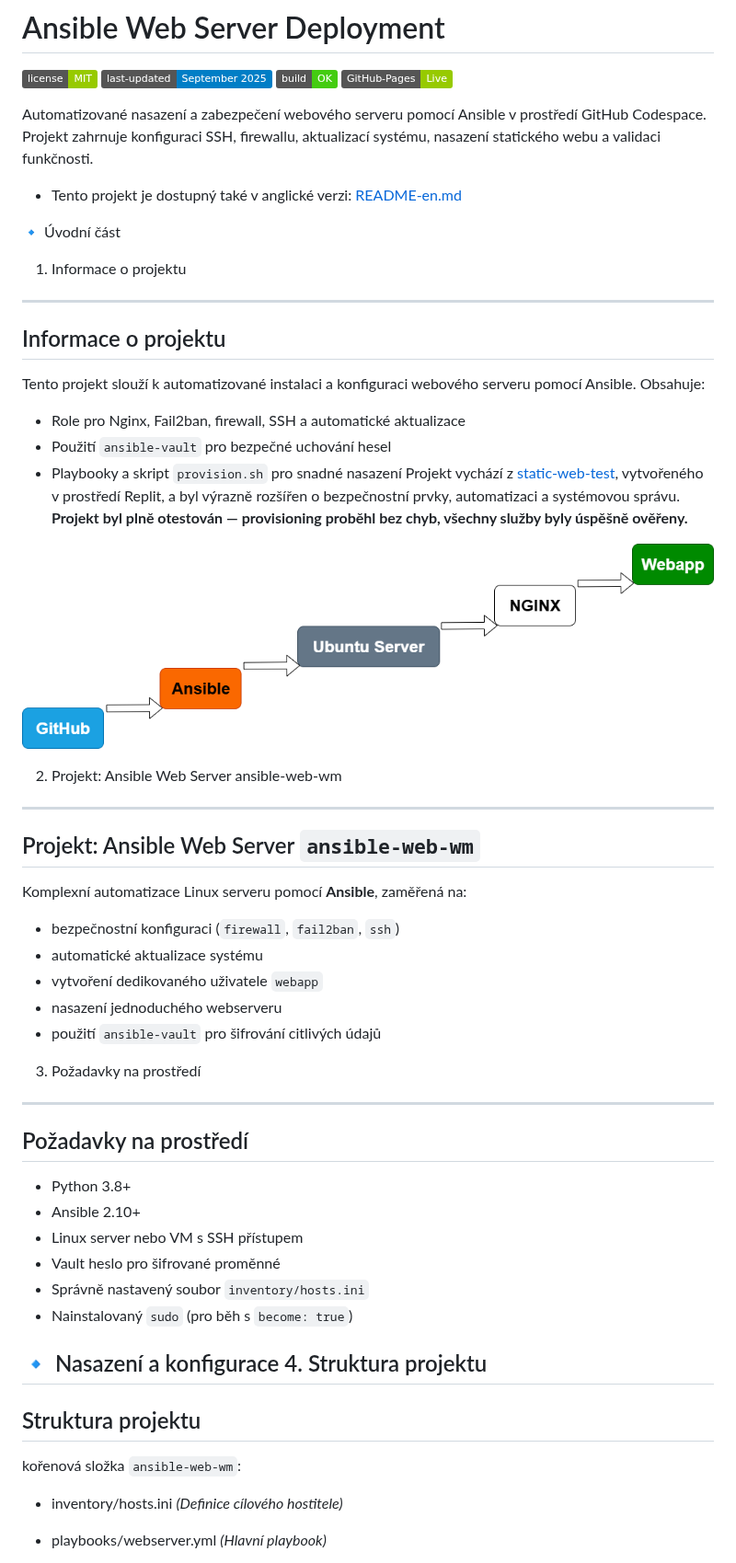
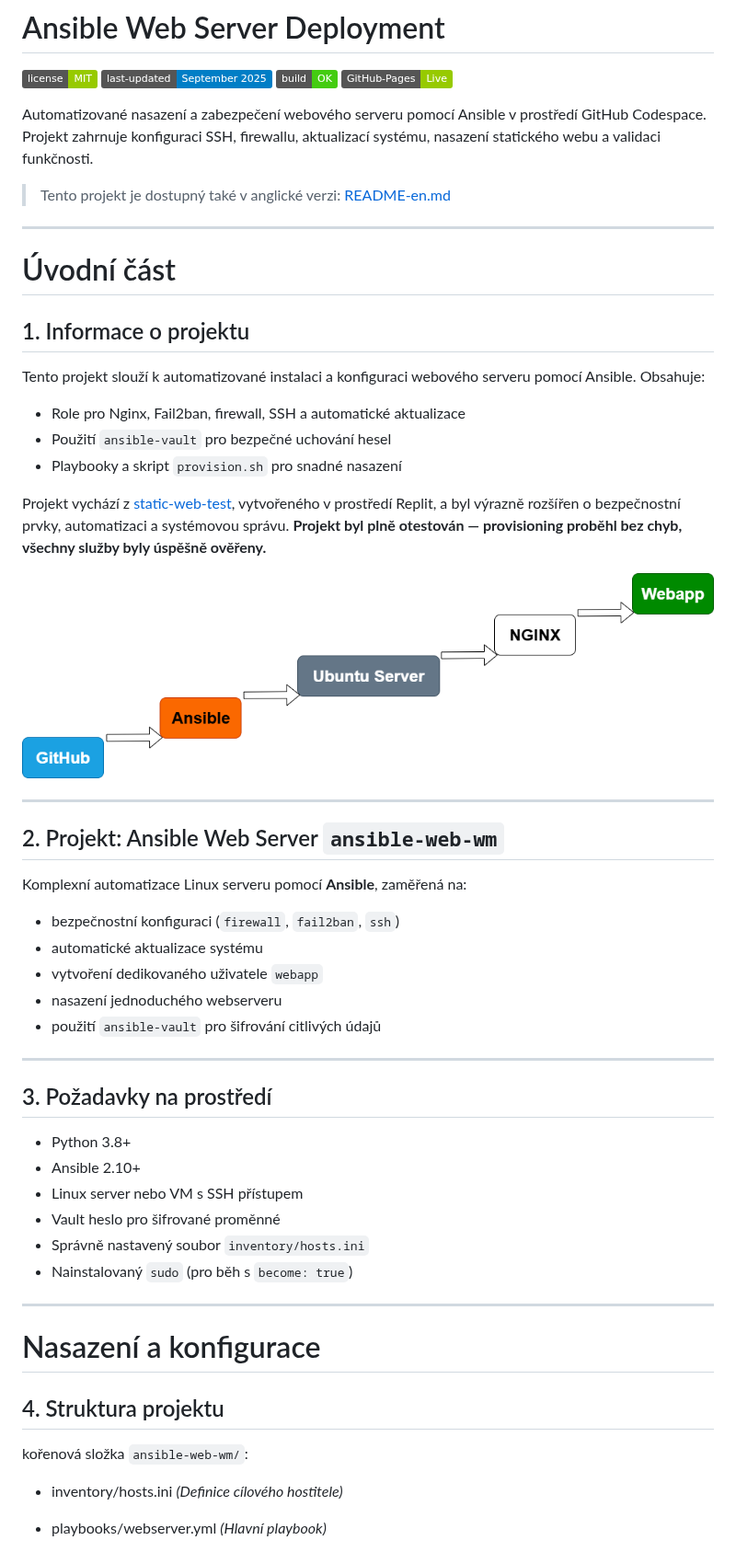
Before and after one commit to Miska296/ansible-web-wm, a Markdown page: README.md, the part around one of its changes. Shown at 92% size. Drawn GitHub-style; badges without logos.

Commit message:
README uprava první části sekce 1-5

```diff
--- a/README.md
+++ b/README.md
@@ -6,25 +6,23 @@
 ![GitHub Pages](https://img.shields.io/badge/GitHub--Pages-Live-green)
 
 Automatizované nasazení a zabezpečení webového serveru pomocí Ansible v prostředí GitHub Codespace. Projekt zahrnuje konfiguraci SSH, firewallu, aktualizací systému, nasazení statického webu a validaci funkčnosti.
-- Tento projekt je dostupný také v anglické verzi: [README-en.md](README-en.md)
+> Tento projekt je dostupný také v anglické verzi: [README-en.md](README-en.md)
 
-🔹 Úvodní část
-1. Informace o projektu
 ---
-## Informace o projektu
+# Úvodní část
+## 1. Informace o projektu
 Tento projekt slouží k automatizované instalaci a konfiguraci webového serveru pomocí Ansible. Obsahuje:
 - Role pro Nginx, Fail2ban, firewall, SSH a automatické aktualizace
 - Použití `ansible-vault` pro bezpečné uchování hesel
 - Playbooky a skript `provision.sh` pro snadné nasazení
+
 Projekt vychází z [static-web-test](https://github.com/Miska296/static-web-test), vytvořeného v prostředí Replit, a byl výrazně rozšířen o bezpečnostní prvky, automatizaci a systémovou správu.
 **Projekt byl plně otestován — provisioning proběhl bez chyb, všechny služby byly úspěšně ověřeny.**
 
 ![Schéma nasazení](deployment-diagram.png)
 
-
-2. Projekt: Ansible Web Server ansible-web-wm
 ---
-## Projekt: Ansible Web Server `ansible-web-wm`
+## 2. Projekt: Ansible Web Server `ansible-web-wm`
 Komplexní automatizace Linux serveru pomocí **Ansible**, zaměřená na:
 - bezpečnostní konfiguraci (`firewall`, `fail2ban`, `ssh`)
 - automatické aktualizace systému
@@ -32,10 +30,8 @@ Komplexní automatizace Linux serveru pomocí **Ansible**, zaměřená na:
 - nasazení jednoduchého webserveru
 - použití `ansible-vault` pro šifrování citlivých údajů
 
-
-3. Požadavky na prostředí
 ---
-## Požadavky na prostředí
+## 3. Požadavky na prostředí
 - Python 3.8+
 - Ansible 2.10+
 - Linux server nebo VM s SSH přístupem
@@ -43,12 +39,10 @@ Komplexní automatizace Linux serveru pomocí **Ansible**, zaměřená na:
 - Správně nastavený soubor `inventory/hosts.ini`
 - Nainstalovaný `sudo` (pro běh s `become: true`)
 
-
-🔹 Nasazení a konfigurace
-4. Struktura projektu
 ---
-## Struktura projektu
-kořenová složka `ansible-web-wm`:
+# Nasazení a konfigurace
+## 4. Struktura projektu
+kořenová složka `ansible-web-wm/`:
 - inventory/hosts.ini      *(Definice cílového hostitele)*
 
 - playbooks/webserver.yml  *(Hlavní playbook)*
```
Also changed, not shown: other parts of README.md (+8 -6 lines).
